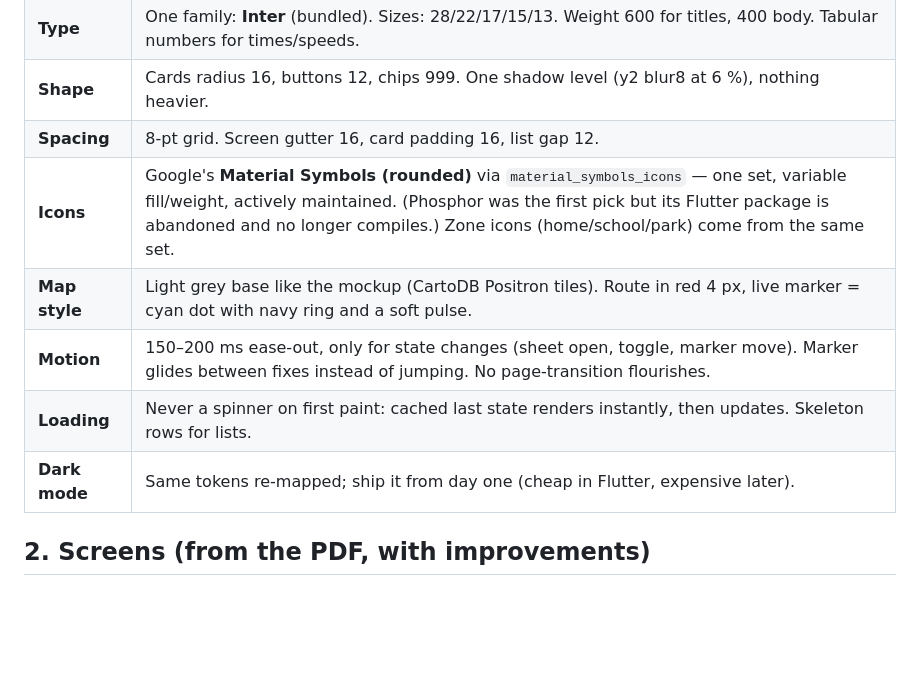
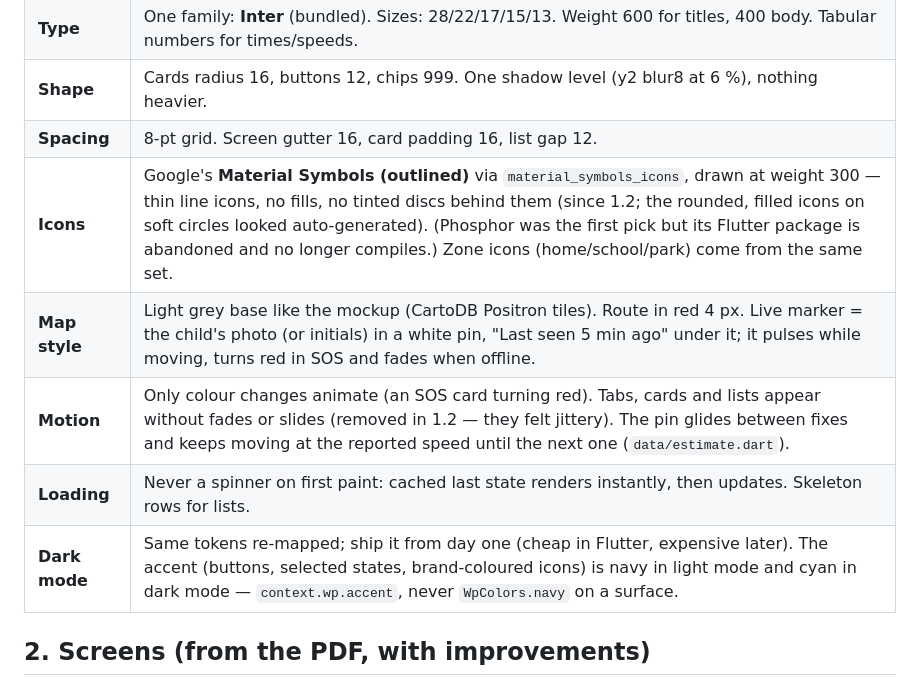
Before and after one commit to fajardoNicko/WatchPack, a Markdown page: guardian-pack/docs/06-app-design.md, the part around the change. GitHub-like rendering; blank space fills up the shorter version.

Commit message:
docs: line icons, photo pin and less motion

```diff
--- a/guardian-pack/docs/06-app-design.md
+++ b/guardian-pack/docs/06-app-design.md
@@ -18,11 +18,11 @@ no visible delays, must not look auto-generated.*
 | **Type** | One family: **Inter** (bundled). Sizes: 28/22/17/15/13. Weight 600 for titles, 400 body. Tabular numbers for times/speeds. |
 | **Shape** | Cards radius 16, buttons 12, chips 999. One shadow level (y2 blur8 at 6 %), nothing heavier. |
 | **Spacing** | 8-pt grid. Screen gutter 16, card padding 16, list gap 12. |
-| **Icons** | Google's **Material Symbols (rounded)** via `material_symbols_icons` — one set, variable fill/weight, actively maintained. (Phosphor was the first pick but its Flutter package is abandoned and no longer compiles.) Zone icons (home/school/park) come from the same set. |
-| **Map style** | Light grey base like the mockup (CartoDB Positron tiles). Route in red 4 px, live marker = cyan dot with navy ring and a soft pulse. |
-| **Motion** | 150–200 ms ease-out, only for state changes (sheet open, toggle, marker move). Marker glides between fixes instead of jumping. No page-transition flourishes. |
+| **Icons** | Google's **Material Symbols (outlined)** via `material_symbols_icons`, drawn at weight 300 — thin line icons, no fills, no tinted discs behind them (since 1.2; the rounded, filled icons on soft circles looked auto-generated). (Phosphor was the first pick but its Flutter package is abandoned and no longer compiles.) Zone icons (home/school/park) come from the same set. |
+| **Map style** | Light grey base like the mockup (CartoDB Positron tiles). Route in red 4 px. Live marker = the child's photo (or initials) in a white pin, "Last seen 5 min ago" under it; it pulses while moving, turns red in SOS and fades when offline. |
+| **Motion** | Only colour changes animate (an SOS card turning red). Tabs, cards and lists appear without fades or slides (removed in 1.2 — they felt jittery). The pin glides between fixes and keeps moving at the reported speed until the next one (`data/estimate.dart`). |
 | **Loading** | Never a spinner on first paint: cached last state renders instantly, then updates. Skeleton rows for lists. |
-| **Dark mode** | Same tokens re-mapped; ship it from day one (cheap in Flutter, expensive later). |
+| **Dark mode** | Same tokens re-mapped; ship it from day one (cheap in Flutter, expensive later). The accent (buttons, selected states, brand-coloured icons) is navy in light mode and cyan in dark mode — `context.wp.accent`, never `WpColors.navy` on a surface. |
 
 ## 2. Screens (from the PDF, with improvements)
 
```
